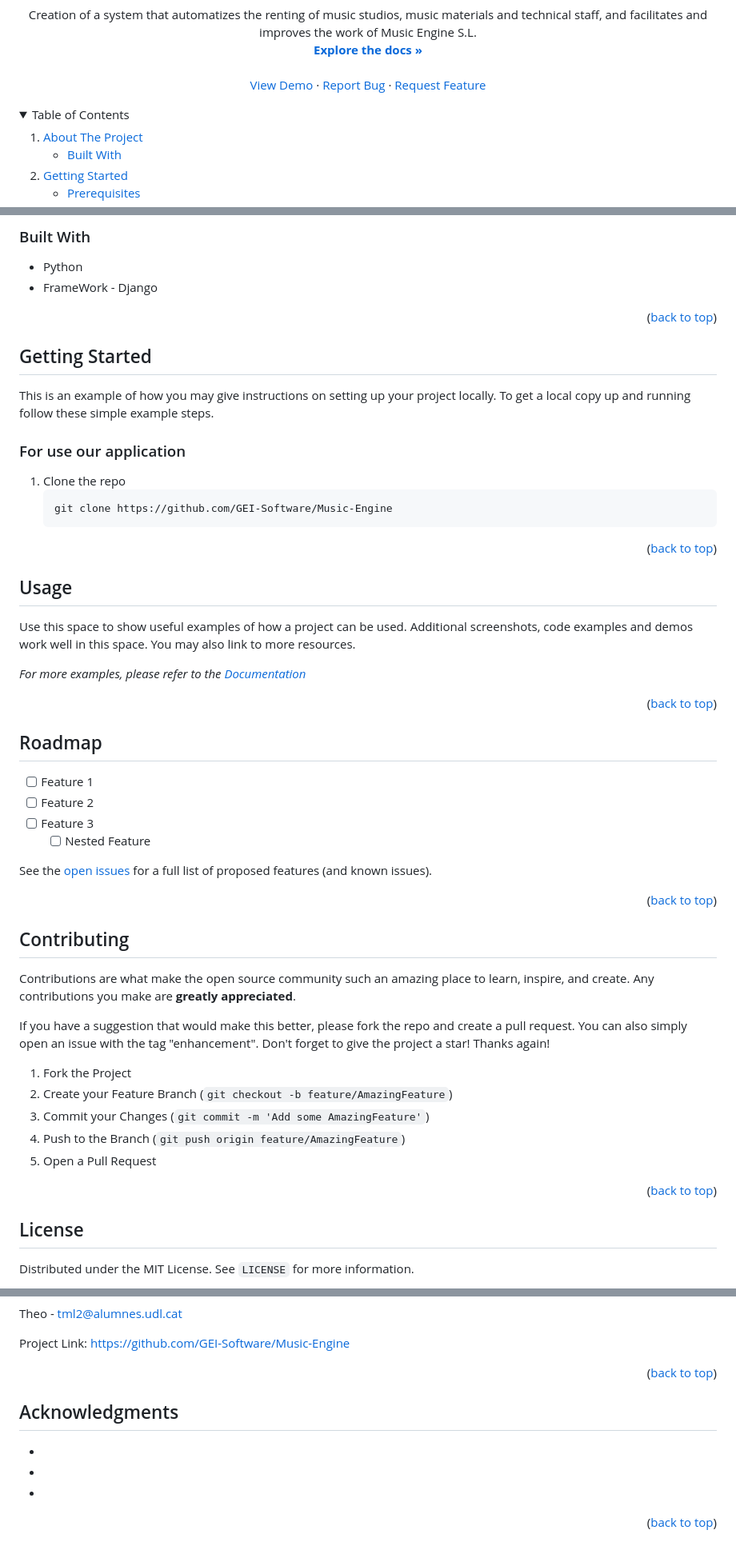
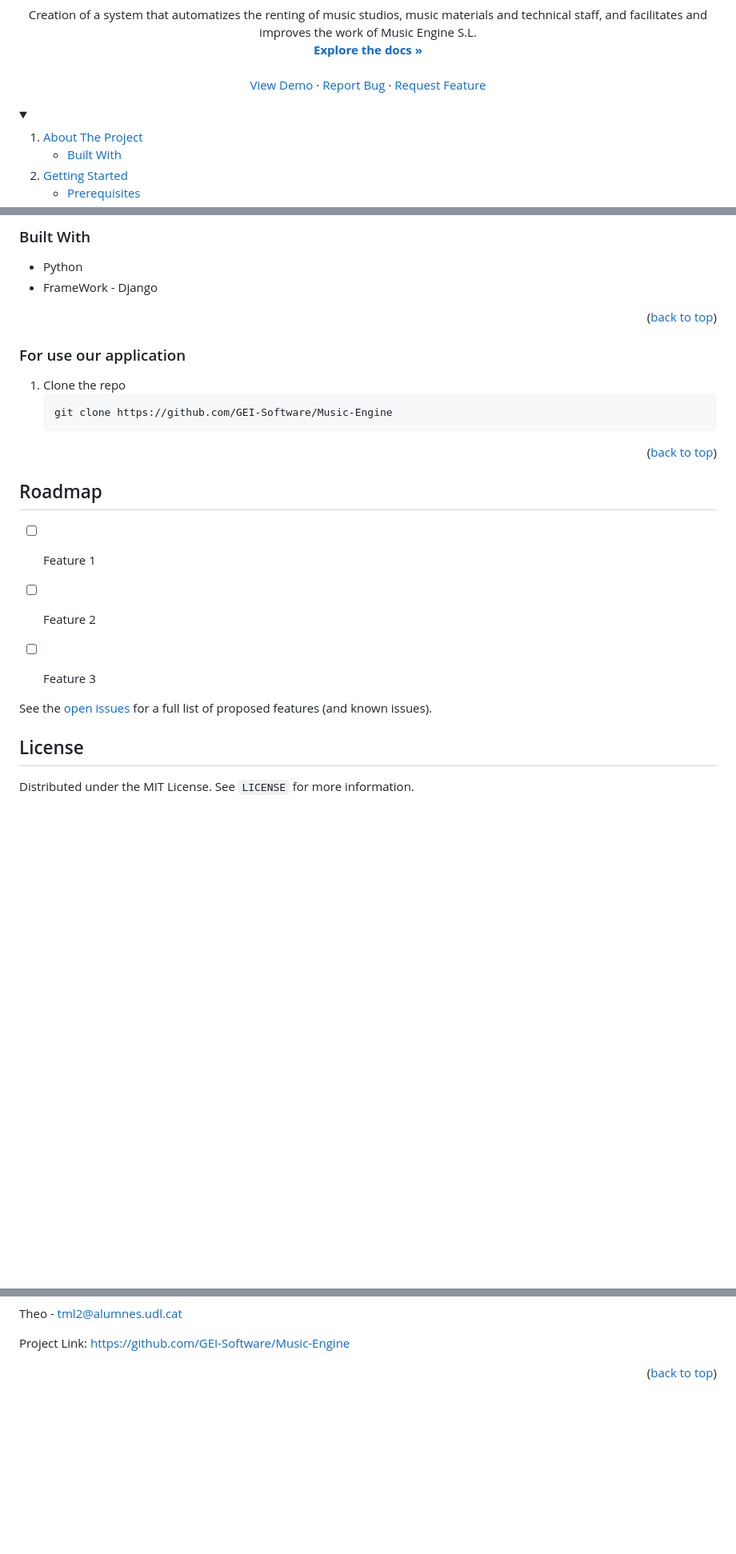
Before and after one commit to GEI-Software/Music-Engine, a Markdown page: README.md, 3 parts joined by grey strips. Shown at 80% size. GitHub-like rendering; folded sections open; blank space fills up the shorter version.

```diff
--- a/README.md
+++ b/README.md
@@ -43,7 +43,7 @@
 
 <!-- TABLE OF CONTENTS -->
 <details>
-  <summary>Table of Contents</summary>
+  <summary></summary>
   <ol>
     <li>
       <a href="#about-the-project">About The Project</a>
@@ -87,14 +87,6 @@ Our project involves creating an application for Music Engine S.L, with the main
 
 <p align="right">(<a href="#readme-top">back to top</a>)</p>
 
-
-
-<!-- GETTING STARTED -->
-## Getting Started
-
-This is an example of how you may give instructions on setting up your project locally.
-To get a local copy up and running follow these simple example steps.
-
 ### For use our application
 
 1. Clone the repo
@@ -105,47 +97,17 @@ To get a local copy up and running follow these simple example steps.
 <p align="right">(<a href="#readme-top">back to top</a>)</p>
 
 
-
-<!-- USAGE EXAMPLES -->
-## Usage
-
-Use this space to show useful examples of how a project can be used. Additional screenshots, code examples and demos work well in this space. You may also link to more resources.
-
-_For more examples, please refer to the [Documentation](https://example.com)_
-
-<p align="right">(<a href="#readme-top">back to top</a>)</p>
-
-
-
 <!-- ROADMAP -->
 ## Roadmap
 
 - [ ] Feature 1
 - [ ] Feature 2
 - [ ] Feature 3
-    - [ ] Nested Feature
+
 
 See the [open issues](https://github.com/GEI-Software/Music-Engine/issues) for a full list of proposed features (and known issues).
 
-<p align="right">(<a href="#readme-top">back to top</a>)</p>
 
-
-
-<!-- CONTRIBUTING -->
-## Contributing
-
-Contributions are what make the open source community such an amazing place to learn, inspire, and create. Any contributions you make are **greatly appreciated**.
-
-If you have a suggestion that would make this better, please fork the repo and create a pull request. You can also simply open an issue with the tag "enhancement".
-Don't forget to give the project a star! Thanks again!
-
-1. Fork the Project
-2. Create your Feature Branch (`git checkout -b feature/AmazingFeature`)
-3. Commit your Changes (`git commit -m 'Add some AmazingFeature'`)
-4. Push to the Branch (`git push origin feature/AmazingFeature`)
-5. Open a Pull Request
-
-<p align="right">(<a href="#readme-top">back to top</a>)</p>
 
 <!-- LICENSE -->
 ## License
@@ -170,16 +132,6 @@ Project Link: [https://github.com/GEI-Software/Music-Engine](https://github.com/
 
 <p align="right">(<a href="#readme-top">back to top</a>)</p>
 
-
-
-<!-- ACKNOWLEDGMENTS -->
-## Acknowledgments
-
-* []()
-* []()
-* []()
-
-<p align="right">(<a href="#readme-top">back to top</a>)</p>
 
 
 
```
